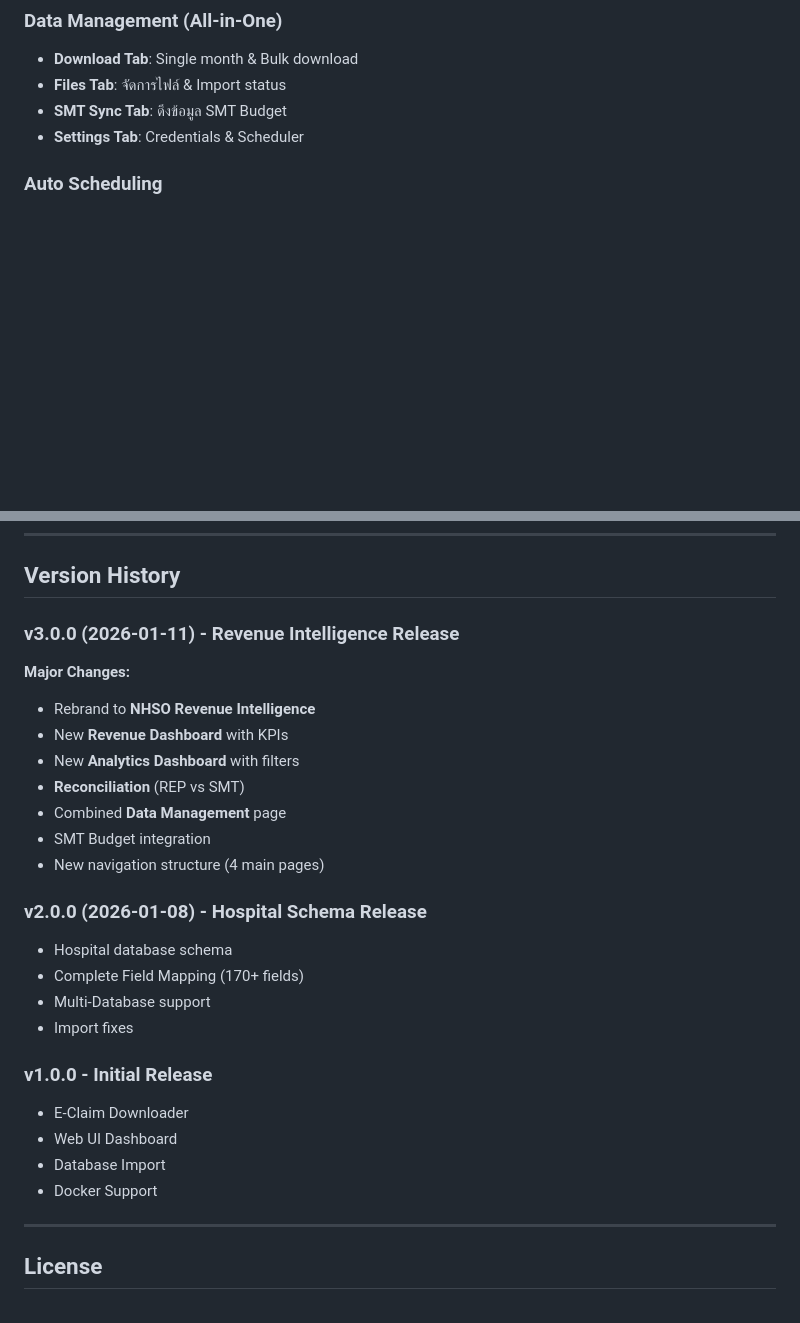
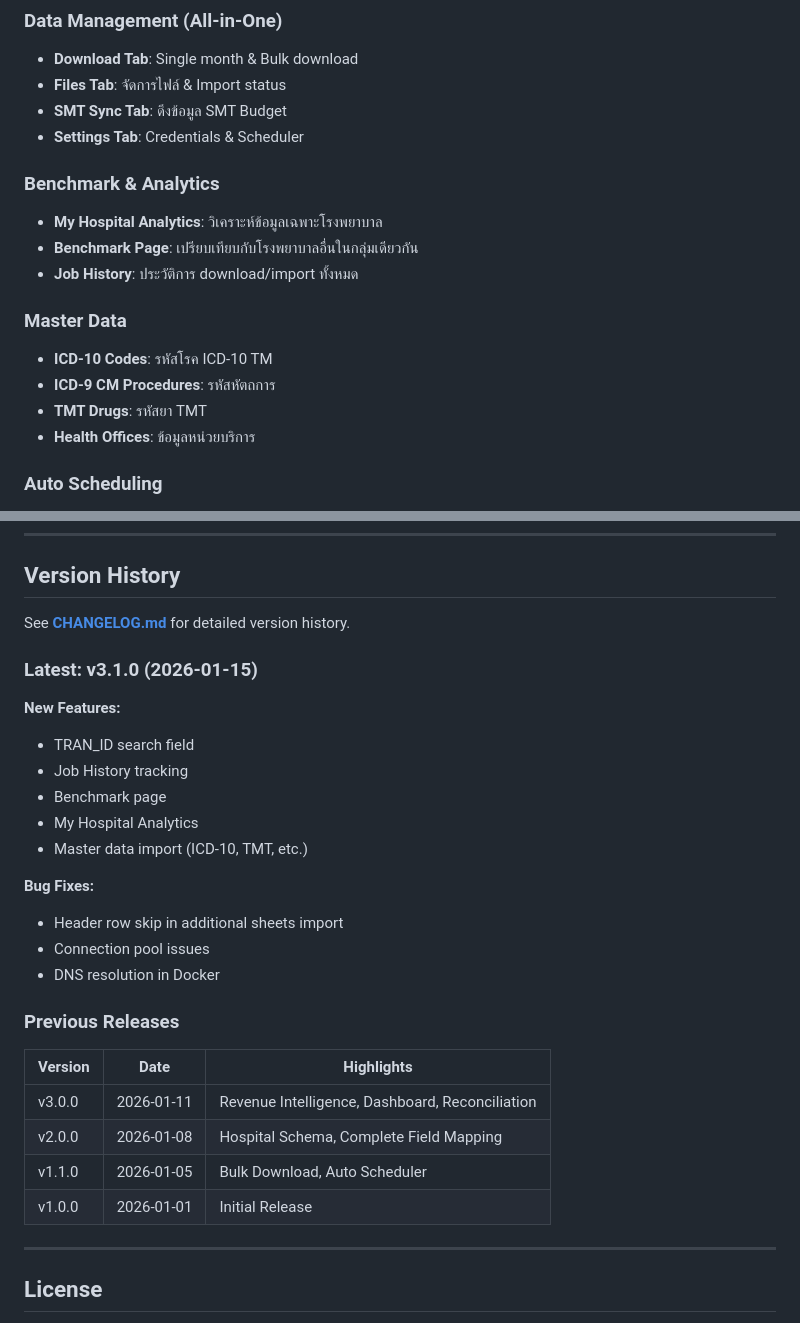
Before and after one commit to aegisx-platform/eclaim-rep-download, a Markdown page: README.md, 2 parts joined by grey strips. Drawn GitHub-style; blank space fills up the shorter version.

```diff
--- a/README.md
+++ b/README.md
@@ -87,6 +87,17 @@ If you find this project helpful, consider buying me a coffee!
 - **Files Tab**: จัดการไฟล์ & Import status
 - **SMT Sync Tab**: ดึงข้อมูล SMT Budget
 - **Settings Tab**: Credentials & Scheduler
+
+### Benchmark & Analytics
+- **My Hospital Analytics**: วิเคราะห์ข้อมูลเฉพาะโรงพยาบาล
+- **Benchmark Page**: เปรียบเทียบกับโรงพยาบาลอื่นในกลุ่มเดียวกัน
+- **Job History**: ประวัติการ download/import ทั้งหมด
+
+### Master Data
+- **ICD-10 Codes**: รหัสโรค ICD-10 TM
+- **ICD-9 CM Procedures**: รหัสหัตถการ
+- **TMT Drugs**: รหัสยา TMT
+- **Health Offices**: ข้อมูลหน่วยบริการ
 
 ### Auto Scheduling
 - ตั้งเวลา download ได้หลายช่วงต่อวัน
@@ -248,30 +259,30 @@ eclaim-rep-download/
 
 ## Version History
 
-### v3.0.0 (2026-01-11) - Revenue Intelligence Release
+See **[CHANGELOG.md](CHANGELOG.md)** for detailed version history.
 
-**Major Changes:**
-- Rebrand to **NHSO Revenue Intelligence**
-- New **Revenue Dashboard** with KPIs
-- New **Analytics Dashboard** with filters
-- **Reconciliation** (REP vs SMT)
-- Combined **Data Management** page
-- SMT Budget integration
-- New navigation structure (4 main pages)
+### Latest: v3.1.0 (2026-01-15)
 
-### v2.0.0 (2026-01-08) - Hospital Schema Release
+**New Features:**
+- TRAN_ID search field
+- Job History tracking
+- Benchmark page
+- My Hospital Analytics
+- Master data import (ICD-10, TMT, etc.)
 
-- Hospital database schema
-- Complete Field Mapping (170+ fields)
-- Multi-Database support
-- Import fixes
+**Bug Fixes:**
+- Header row skip in additional sheets import
+- Connection pool issues
+- DNS resolution in Docker
 
-### v1.0.0 - Initial Release
+### Previous Releases
 
-- E-Claim Downloader
-- Web UI Dashboard
-- Database Import
-- Docker Support
+| Version | Date | Highlights |
+|---------|------|------------|
+| v3.0.0 | 2026-01-11 | Revenue Intelligence, Dashboard, Reconciliation |
+| v2.0.0 | 2026-01-08 | Hospital Schema, Complete Field Mapping |
+| v1.1.0 | 2026-01-05 | Bulk Download, Auto Scheduler |
+| v1.0.0 | 2026-01-01 | Initial Release |
 
 ---
 
```
Also changed, not shown: other parts of README.md (+3 -3 lines), CHANGELOG.md (added, +85 -0 lines).
